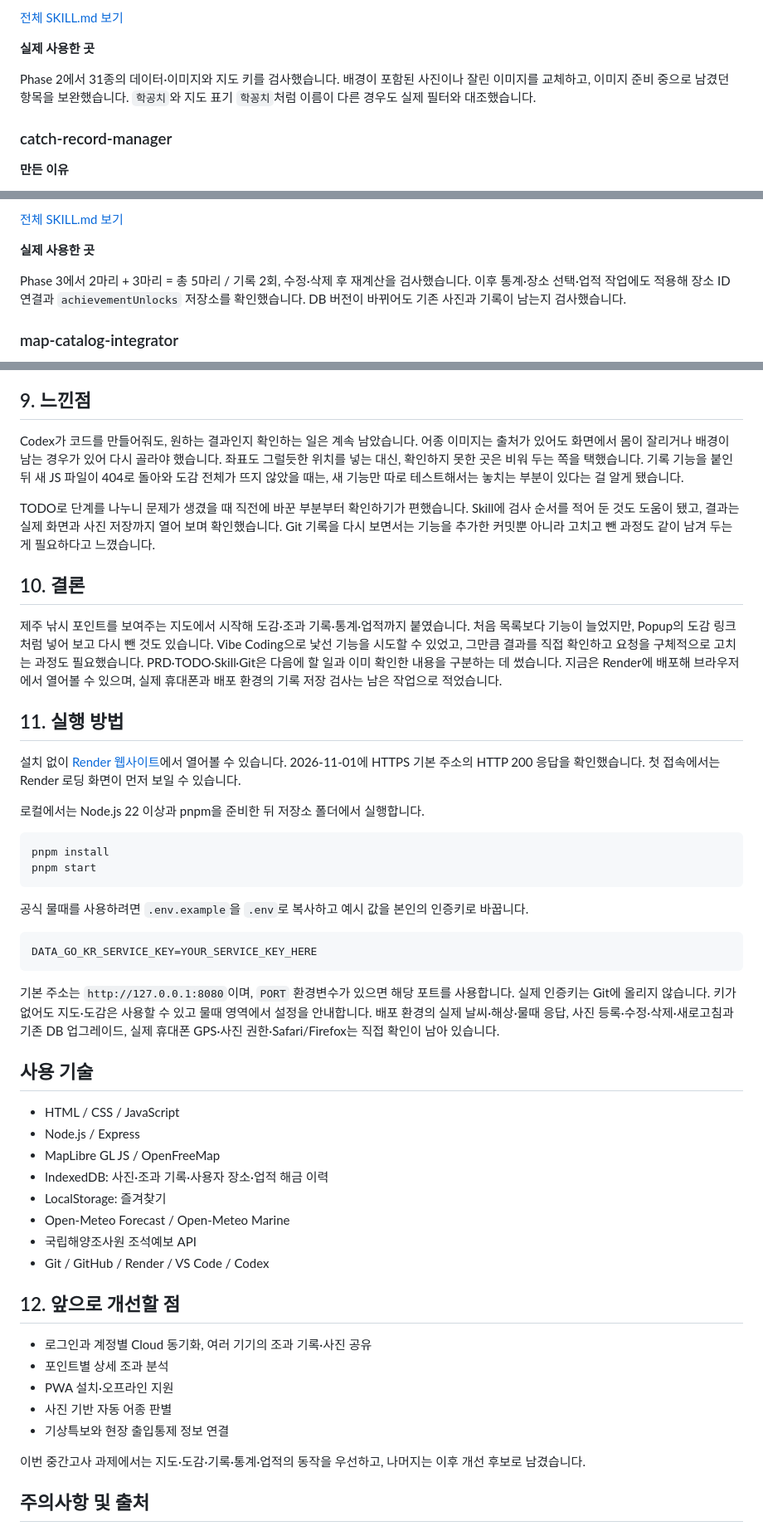
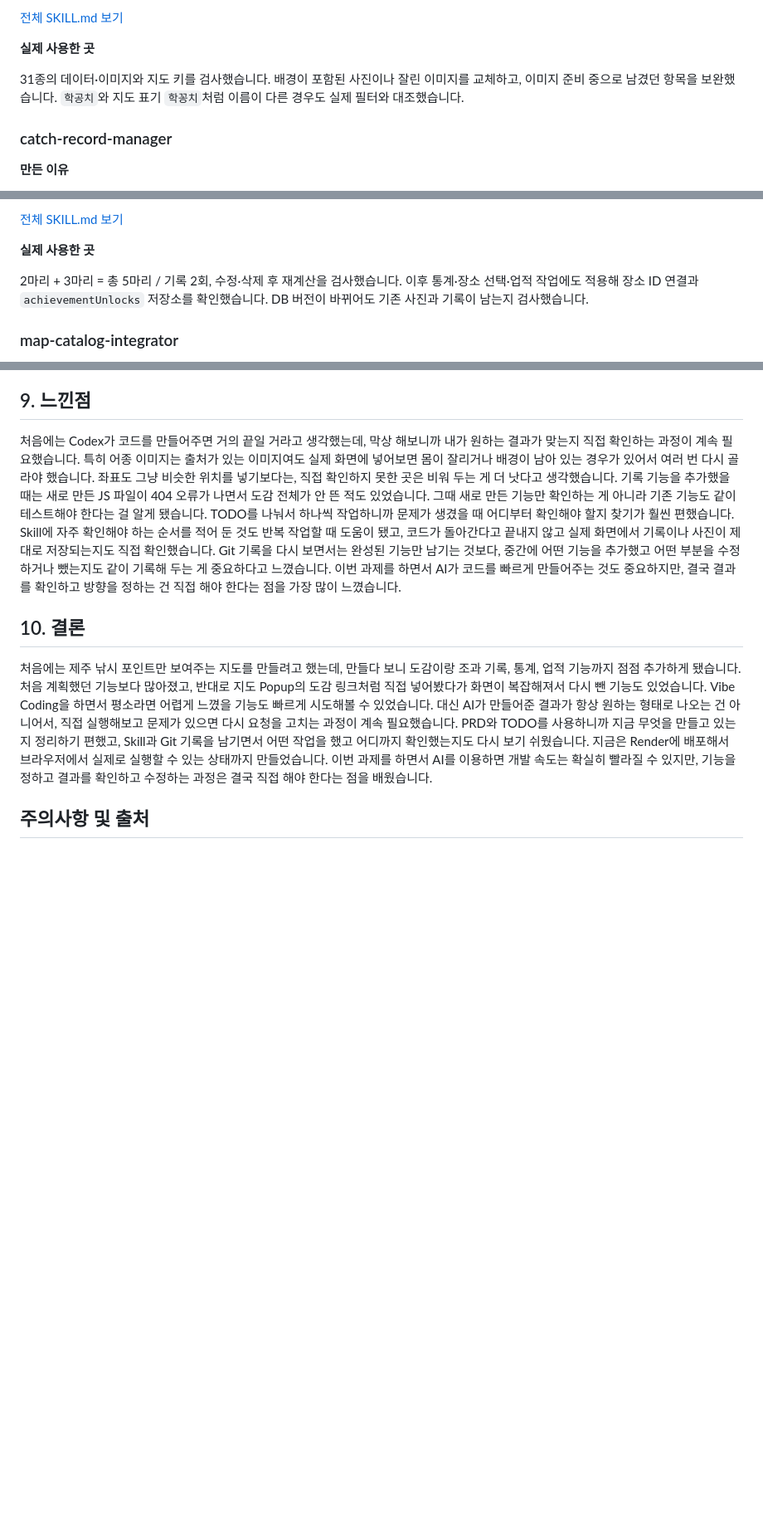
Before and after one commit to gwichaneum/jeju-fishing-map, a Markdown page: README.md, 3 parts joined by grey strips. Shown at 83% size. Rendered like a GitHub page; blank space fills up the shorter version.

Commit message:
docs: finalize README for submission

````diff
--- a/README.md
+++ b/README.md
@@ -153,7 +153,7 @@ Skill을 만드는 것과 실제 기능에 사용하는 것은 구분해서 [사
 
 **실제 사용한 곳**
 
-Phase 2에서 31종의 데이터·이미지와 지도 키를 검사했습니다. 배경이 포함된 사진이나 잘린 이미지를 교체하고, 이미지 준비 중으로 남겼던 항목을 보완했습니다.
+31종의 데이터·이미지와 지도 키를 검사했습니다. 배경이 포함된 사진이나 잘린 이미지를 교체하고, 이미지 준비 중으로 남겼던 항목을 보완했습니다.
 `학공치`와 지도 표기 `학꽁치`처럼 이름이 다른 경우도 실제 필터와 대조했습니다.
 
 ### catch-record-manager
@@ -173,7 +173,7 @@ Phase 2에서 31종의 데이터·이미지와 지도 키를 검사했습니다.
 
 **실제 사용한 곳**
 
-Phase 3에서 2마리 + 3마리 = 총 5마리 / 기록 2회, 수정·삭제 후 재계산을 검사했습니다.
+2마리 + 3마리 = 총 5마리 / 기록 2회, 수정·삭제 후 재계산을 검사했습니다.
 이후 통계·장소 선택·업적 작업에도 적용해 장소 ID 연결과 `achievementUnlocks` 저장소를 확인했습니다. DB 버전이 바뀌어도 기존 사진과 기록이 남는지 검사했습니다.
 
 ### map-catalog-integrator
@@ -243,63 +243,17 @@ TODO와 Skill 사용 기록을 같이 남긴 뒤에는 오류가 났던 부분
 
 ## 9. 느낀점
 
-Codex가 코드를 만들어줘도, 원하는 결과인지 확인하는 일은 계속 남았습니다. 어종 이미지는 출처가 있어도 화면에서 몸이 잘리거나 배경이 남는 경우가 있어 다시 골라야 했습니다.
-좌표도 그럴듯한 위치를 넣는 대신, 확인하지 못한 곳은 비워 두는 쪽을 택했습니다.
-기록 기능을 붙인 뒤 새 JS 파일이 404로 돌아와 도감 전체가 뜨지 않았을 때는, 새 기능만 따로 테스트해서는 놓치는 부분이 있다는 걸 알게 됐습니다.
-
-TODO로 단계를 나누니 문제가 생겼을 때 직전에 바꾼 부분부터 확인하기가 편했습니다. Skill에 검사 순서를 적어 둔 것도 도움이 됐고, 결과는 실제 화면과 사진 저장까지 열어 보며 확인했습니다.
-Git 기록을 다시 보면서는 기능을 추가한 커밋뿐 아니라 고치고 뺀 과정도 같이 남겨 두는 게 필요하다고 느꼈습니다.
+처음에는 Codex가 코드를 만들어주면 거의 끝일 거라고 생각했는데, 막상 해보니까 내가 원하는 결과가 맞는지 직접 확인하는 과정이 계속 필요했습니다. 특히 어종 이미지는 출처가 있는 이미지여도 실제 화면에 넣어보면 몸이 잘리거나 배경이 남아 있는 경우가 있어서 여러 번 다시 골라야 했습니다. 좌표도 그냥 비슷한 위치를 넣기보다는, 직접 확인하지 못한 곳은 비워 두는 게 더 낫다고 생각했습니다.
+기록 기능을 추가했을 때는 새로 만든 JS 파일이 404 오류가 나면서 도감 전체가 안 뜬 적도 있었습니다. 그때 새로 만든 기능만 확인하는 게 아니라 기존 기능도 같이 테스트해야 한다는 걸 알게 됐습니다.
+TODO를 나눠서 하나씩 작업하니까 문제가 생겼을 때 어디부터 확인해야 할지 찾기가 훨씬 편했습니다. Skill에 자주 확인해야 하는 순서를 적어 둔 것도 반복 작업할 때 도움이 됐고, 코드가 돌아간다고 끝내지 않고 실제 화면에서 기록이나 사진이 제대로 저장되는지도 직접 확인했습니다.
+Git 기록을 다시 보면서는 완성된 기능만 남기는 것보다, 중간에 어떤 기능을 추가했고 어떤 부분을 수정하거나 뺐는지도 같이 기록해 두는 게 중요하다고 느꼈습니다. 이번 과제를 하면서 AI가 코드를 빠르게 만들어주는 것도 중요하지만, 결국 결과를 확인하고 방향을 정하는 건 직접 해야 한다는 점을 가장 많이 느꼈습니다.
 
 ## 10. 결론
 
-제주 낚시 포인트를 보여주는 지도에서 시작해 도감·조과 기록·통계·업적까지 붙였습니다.
-처음 목록보다 기능이 늘었지만, Popup의 도감 링크처럼 넣어 보고 다시 뺀 것도 있습니다.
-Vibe Coding으로 낯선 기능을 시도할 수 있었고, 그만큼 결과를 직접 확인하고 요청을 구체적으로 고치는 과정도 필요했습니다.
-PRD·TODO·Skill·Git은 다음에 할 일과 이미 확인한 내용을 구분하는 데 썼습니다.
-지금은 Render에 배포해 브라우저에서 열어볼 수 있으며, 실제 휴대폰과 배포 환경의 기록 저장 검사는 남은 작업으로 적었습니다.
-
-## 11. 실행 방법
-
-설치 없이 [Render 웹사이트](https://jeju-fishing-map.onrender.com)에서 열어볼 수 있습니다.
-2026-11-01에 HTTPS 기본 주소의 HTTP 200 응답을 확인했습니다. 첫 접속에서는 Render 로딩 화면이 먼저 보일 수 있습니다.
-
-로컬에서는 Node.js 22 이상과 pnpm을 준비한 뒤 저장소 폴더에서 실행합니다.
-
-```bash
-pnpm install
-pnpm start
-```
-
-공식 물때를 사용하려면 `.env.example`을 `.env`로 복사하고 예시 값을 본인의 인증키로 바꿉니다.
-
-```env
-DATA_GO_KR_SERVICE_KEY=YOUR_SERVICE_KEY_HERE
-```
-
-기본 주소는 `http://127.0.0.1:8080`이며, `PORT` 환경변수가 있으면 해당 포트를 사용합니다.
-실제 인증키는 Git에 올리지 않습니다. 키가 없어도 지도·도감은 사용할 수 있고 물때 영역에서 설정을 안내합니다.
-배포 환경의 실제 날씨·해상·물때 응답, 사진 등록·수정·삭제·새로고침과 기존 DB 업그레이드, 실제 휴대폰 GPS·사진 권한·Safari/Firefox는 직접 확인이 남아 있습니다.
-
-## 사용 기술
-
-- HTML / CSS / JavaScript
-- Node.js / Express
-- MapLibre GL JS / OpenFreeMap
-- IndexedDB: 사진·조과 기록·사용자 장소·업적 해금 이력
-- LocalStorage: 즐겨찾기
-- Open-Meteo Forecast / Open-Meteo Marine
-- 국립해양조사원 조석예보 API
-- Git / GitHub / Render / VS Code / Codex
-
-## 12. 앞으로 개선할 점
-
-- 로그인과 계정별 Cloud 동기화, 여러 기기의 조과 기록·사진 공유
-- 포인트별 상세 조과 분석
-- PWA 설치·오프라인 지원
-- 사진 기반 자동 어종 판별
-- 기상특보와 현장 출입통제 정보 연결
-
-이번 중간고사 과제에서는 지도·도감·기록·통계·업적의 동작을 우선하고, 나머지는 이후 개선 후보로 남겼습니다.
+처음에는 제주 낚시 포인트만 보여주는 지도를 만들려고 했는데, 만들다 보니 도감이랑 조과 기록, 통계, 업적 기능까지 점점 추가하게 됐습니다. 처음 계획했던 기능보다 많아졌고, 반대로 지도 Popup의 도감 링크처럼 직접 넣어봤다가 화면이 복잡해져서 다시 뺀 기능도 있었습니다.
+Vibe Coding을 하면서 평소라면 어렵게 느꼈을 기능도 빠르게 시도해볼 수 있었습니다. 대신 AI가 만들어준 결과가 항상 원하는 형태로 나오는 건 아니어서, 직접 실행해보고 문제가 있으면 다시 요청을 고치는 과정이 계속 필요했습니다.
+PRD와 TODO를 사용하니까 지금 무엇을 만들고 있는지 정리하기 편했고, Skill과 Git 기록을 남기면서 어떤 작업을 했고 어디까지 확인했는지도 다시 보기 쉬웠습니다. 지금은 Render에 배포해서 브라우저에서 실제로 실행할 수 있는 상태까지 만들었습니다.
+이번 과제를 하면서 AI를 이용하면 개발 속도는 확실히 빨라질 수 있지만, 기능을 정하고 결과를 확인하고 수정하는 과정은 결국 직접 해야 한다는 점을 배웠습니다.
 
 ## 주의사항 및 출처
 
````
Also changed, not shown: other parts of README.md (+2 -2 lines).
